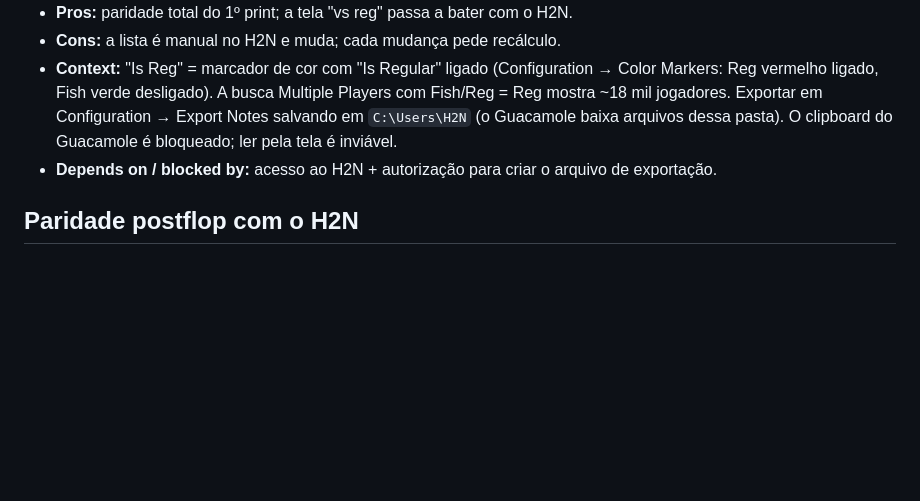
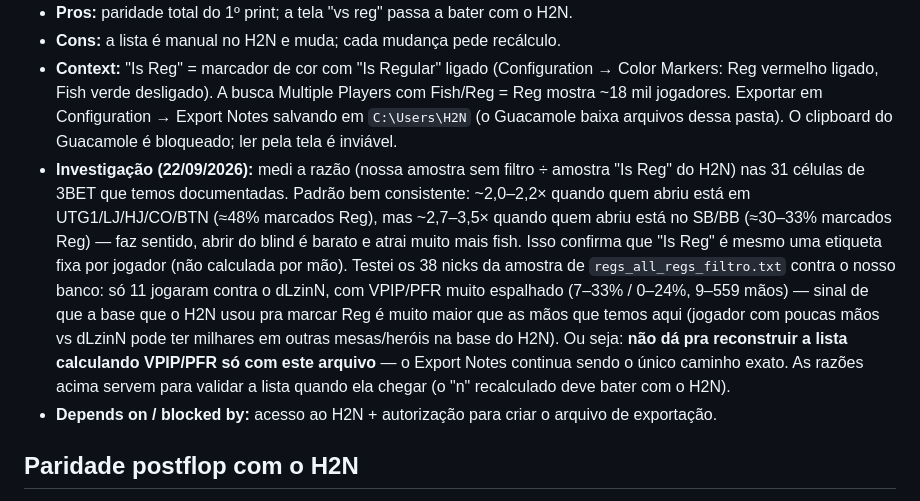
Before and after one commit to danielluizdl/MetaLens_Tracker, a Markdown page: TODOS.md, the part around the change. GitHub-like rendering; blank space fills up the shorter version.

Commit message:
Documenta a investigação do porquê do Is Reg divergir tanto
Medi a razão entre a nossa amostra sem filtro e o "n" que o H2N mostra com
Is Reg nas 31 células de 3BET documentadas: ~2x quando quem abriu está em
UTG1-BTN, ~3x quando abriu do SB/BB. Padrão consistente, bate com a ideia de
que fish abrem muito mais do blind (é barato) do que de posição inicial.

Cruzei os 38 nicks da amostra de regs_all_regs_filtro.txt com o nosso banco:
só 11 jogaram contra o dLzinN, com VPIP/PFR/mãos muito espalhados — evidência
de que a base que o H2N usa pra marcar Reg é maior que este arquivo, então
não dá para reconstruir a lista calculando stats só com as mãos que temos.
O Export Notes continua sendo o único caminho exato; as razões medidas
servem para validar a lista quando ela chegar.

Co-Authored-By: Claude Sonnet 5 <noreply@anthropic.com>

```diff
--- a/TODOS.md
+++ b/TODOS.md
@@ -6,6 +6,7 @@
 - **Pros:** paridade total do 1º print; a tela "vs reg" passa a bater com o H2N.
 - **Cons:** a lista é manual no H2N e muda; cada mudança pede recálculo.
 - **Context:** "Is Reg" = marcador de cor com "Is Regular" ligado (Configuration → Color Markers: Reg vermelho ligado, Fish verde desligado). A busca Multiple Players com Fish/Reg = Reg mostra ~18 mil jogadores. Exportar em Configuration → Export Notes salvando em `C:\Users\H2N` (o Guacamole baixa arquivos dessa pasta). O clipboard do Guacamole é bloqueado; ler pela tela é inviável.
+- **Investigação (22/09/2026):** medi a razão (nossa amostra sem filtro ÷ amostra "Is Reg" do H2N) nas 31 células de 3BET que temos documentadas. Padrão bem consistente: ~2,0–2,2× quando quem abriu está em UTG1/LJ/HJ/CO/BTN (≈48% marcados Reg), mas ~2,7–3,5× quando quem abriu está no SB/BB (≈30–33% marcados Reg) — faz sentido, abrir do blind é barato e atrai muito mais fish. Isso confirma que "Is Reg" é mesmo uma etiqueta fixa por jogador (não calculada por mão). Testei os 38 nicks da amostra de `regs_all_regs_filtro.txt` contra o nosso banco: só 11 jogaram contra o dLzinN, com VPIP/PFR muito espalhado (7–33% / 0–24%, 9–559 mãos) — sinal de que a base que o H2N usou pra marcar Reg é muito maior que as mãos que temos aqui (jogador com poucas mãos vs dLzinN pode ter milhares em outras mesas/heróis na base do H2N). Ou seja: **não dá pra reconstruir a lista calculando VPIP/PFR só com este arquivo** — o Export Notes continua sendo o único caminho exato. As razões acima servem para validar a lista quando ela chegar (o "n" recalculado deve bater com o H2N).
 - **Depends on / blocked by:** acesso ao H2N + autorização para criar o arquivo de exportação.
 
 ## Paridade postflop com o H2N
```
